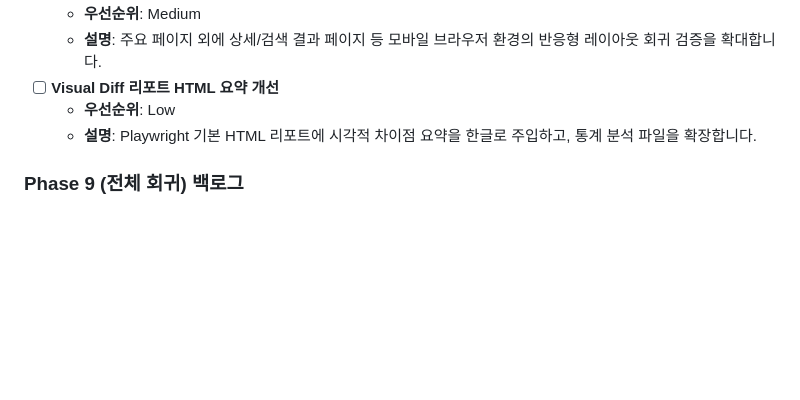
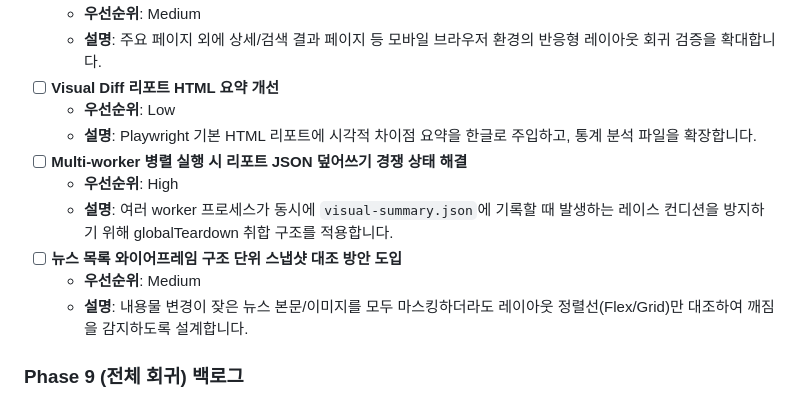
Before and after one commit to hyun2life/WSOP-Web, a Markdown page: docs/WSOP_AUTOMATION_BACKLOG.md, the part around the change. Drawn GitHub-style; blank space fills up the shorter version.

Commit message:
docs: Update Phase 8 backlog with reporter race condition and news wireframe tasks

```diff
--- a/docs/WSOP_AUTOMATION_BACKLOG.md
+++ b/docs/WSOP_AUTOMATION_BACKLOG.md
@@ -47,6 +47,13 @@
 - [ ] **Visual Diff 리포트 HTML 요약 개선**
   - **우선순위**: Low
   - **설명**: Playwright 기본 HTML 리포트에 시각적 차이점 요약을 한글로 주입하고, 통계 분석 파일을 확장합니다.
+- [ ] **Multi-worker 병렬 실행 시 리포트 JSON 덮어쓰기 경쟁 상태 해결**
+  - **우선순위**: High
+  - **설명**: 여러 worker 프로세스가 동시에 `visual-summary.json`에 기록할 때 발생하는 레이스 컨디션을 방지하기 위해 globalTeardown 취합 구조를 적용합니다.
+- [ ] **뉴스 목록 와이어프레임 구조 단위 스냅샷 대조 방안 도입**
+  - **우선순위**: Medium
+  - **설명**: 내용물 변경이 잦은 뉴스 본문/이미지를 모두 마스킹하더라도 레이아웃 정렬선(Flex/Grid)만 대조하여 깨짐을 감지하도록 설계합니다.
+
 
 ### Phase 9 (전체 회귀) 백로그
 - [ ] **CI 릴리즈 전 필수 회귀 시나리오 묶음 생성**
```
